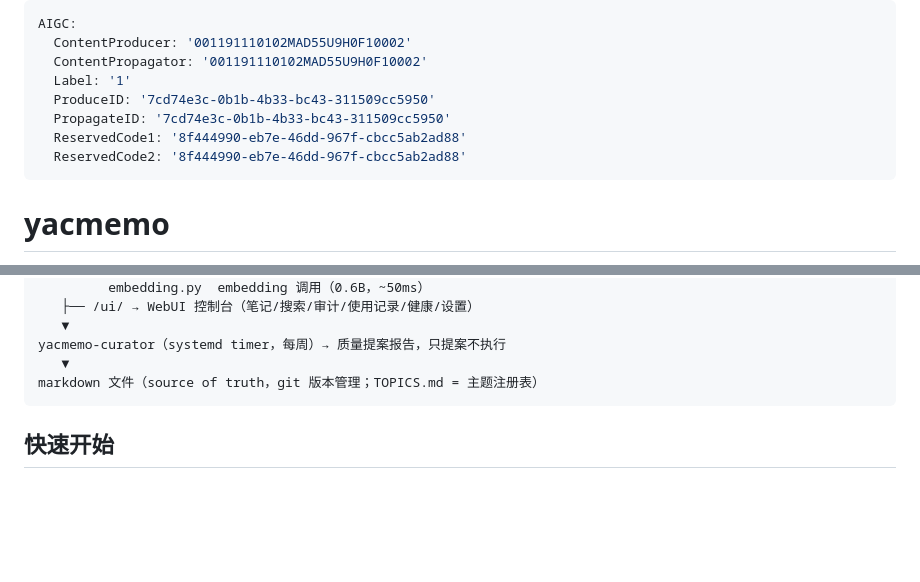
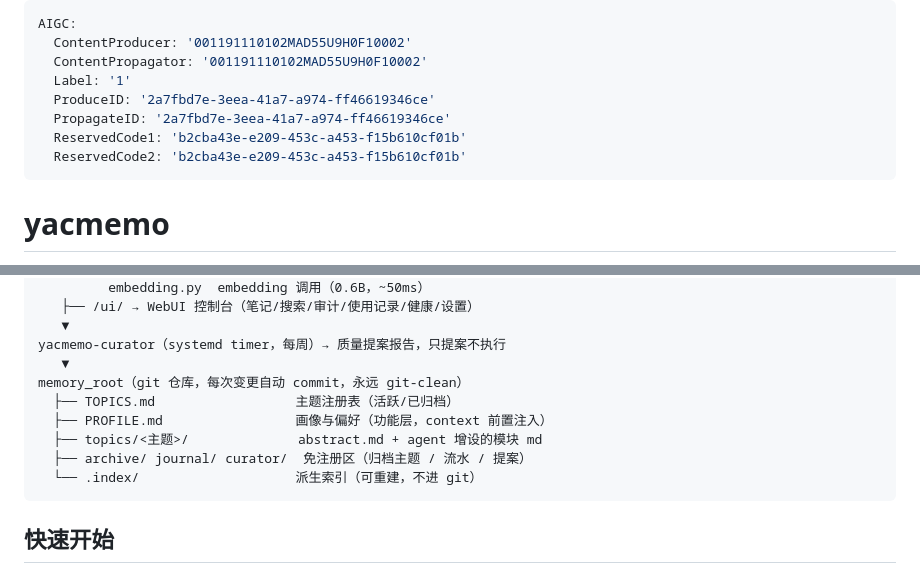
Before and after one commit to agent-memory-atlas-archive/yachen4ever--yacmemo, a Markdown page: README.md, 2 parts joined by grey strips. GitHub-like rendering; blank space fills up the shorter version.

````diff
--- a/README.md
+++ b/README.md
@@ -3,10 +3,10 @@ AIGC:
   ContentProducer: '001191110102MAD55U9H0F10002'
   ContentPropagator: '001191110102MAD55U9H0F10002'
   Label: '1'
-  ProduceID: '7cd74e3c-0b1b-4b33-bc43-311509cc5950'
-  PropagateID: '7cd74e3c-0b1b-4b33-bc43-311509cc5950'
-  ReservedCode1: '8f444990-eb7e-46dd-967f-cbcc5ab2ad88'
-  ReservedCode2: '8f444990-eb7e-46dd-967f-cbcc5ab2ad88'
+  ProduceID: '2a7fbd7e-3eea-41a7-a974-ff46619346ce'
+  PropagateID: '2a7fbd7e-3eea-41a7-a974-ff46619346ce'
+  ReservedCode1: 'b2cba43e-e209-453c-a453-f15b610cf01b'
+  ReservedCode2: 'b2cba43e-e209-453c-a453-f15b610cf01b'
 ---
 
 # yacmemo
@@ -46,7 +46,12 @@ yacmemo-server（单进程，streamable HTTP，无状态会话）
    ▼
 yacmemo-curator（systemd timer，每周）→ 质量提案报告，只提案不执行
    ▼
-markdown 文件（source of truth，git 版本管理；TOPICS.md = 主题注册表）
+memory_root（git 仓库，每次变更自动 commit，永远 git-clean）
+  ├── TOPICS.md                  主题注册表（活跃/已归档）
+  ├── PROFILE.md                 画像与偏好（功能层，context 前置注入）
+  ├── topics/<主题>/              abstract.md + agent 增设的模块 md
+  ├── archive/ journal/ curator/  免注册区（归档主题 / 流水 / 提案）
+  └── .index/                    派生索引（可重建，不进 git）
 ```
 
 ## 快速开始
````
Also changed, not shown: docs/00-user-guide.md (+16 -7 lines), docs/01-architecture.md (+17 -4 lines).
